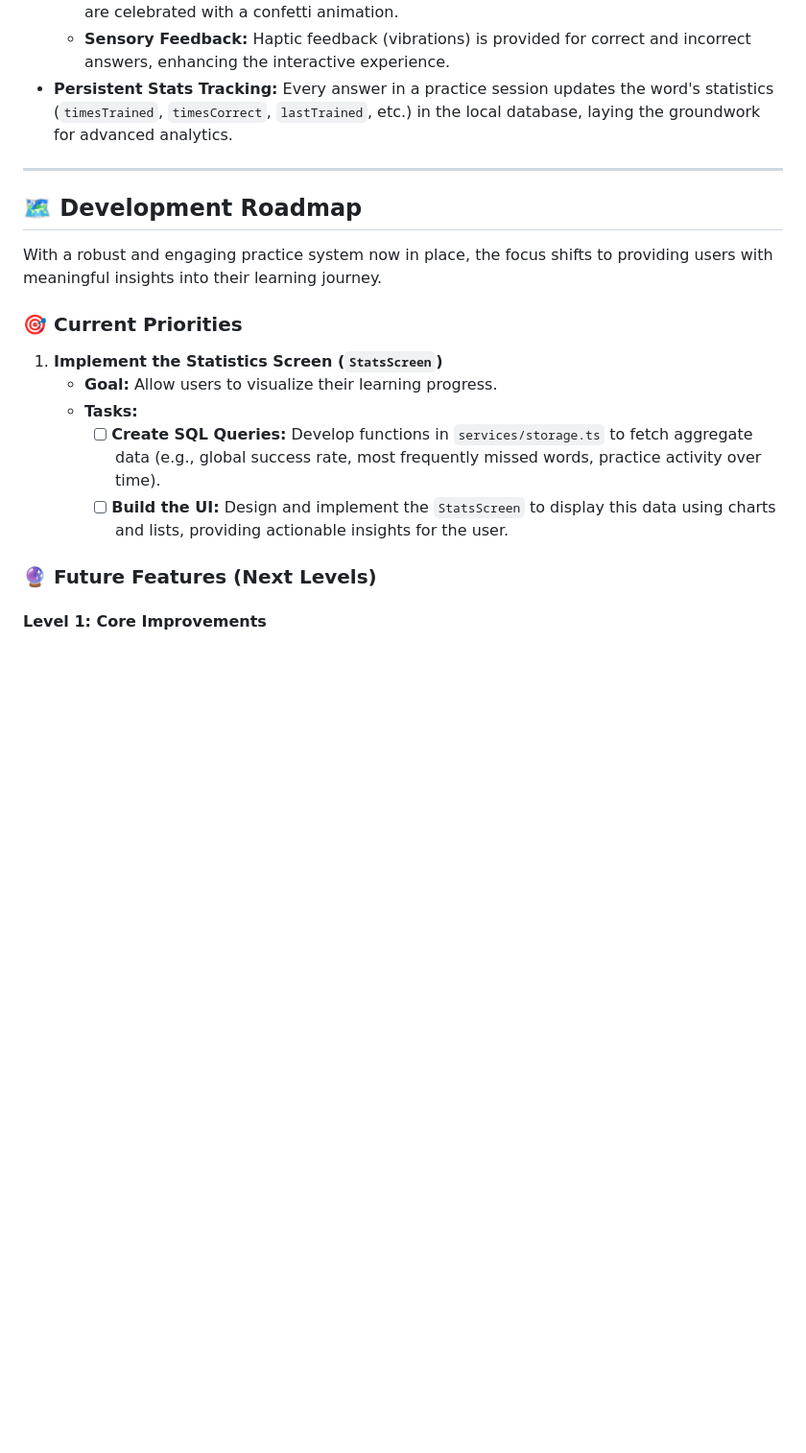
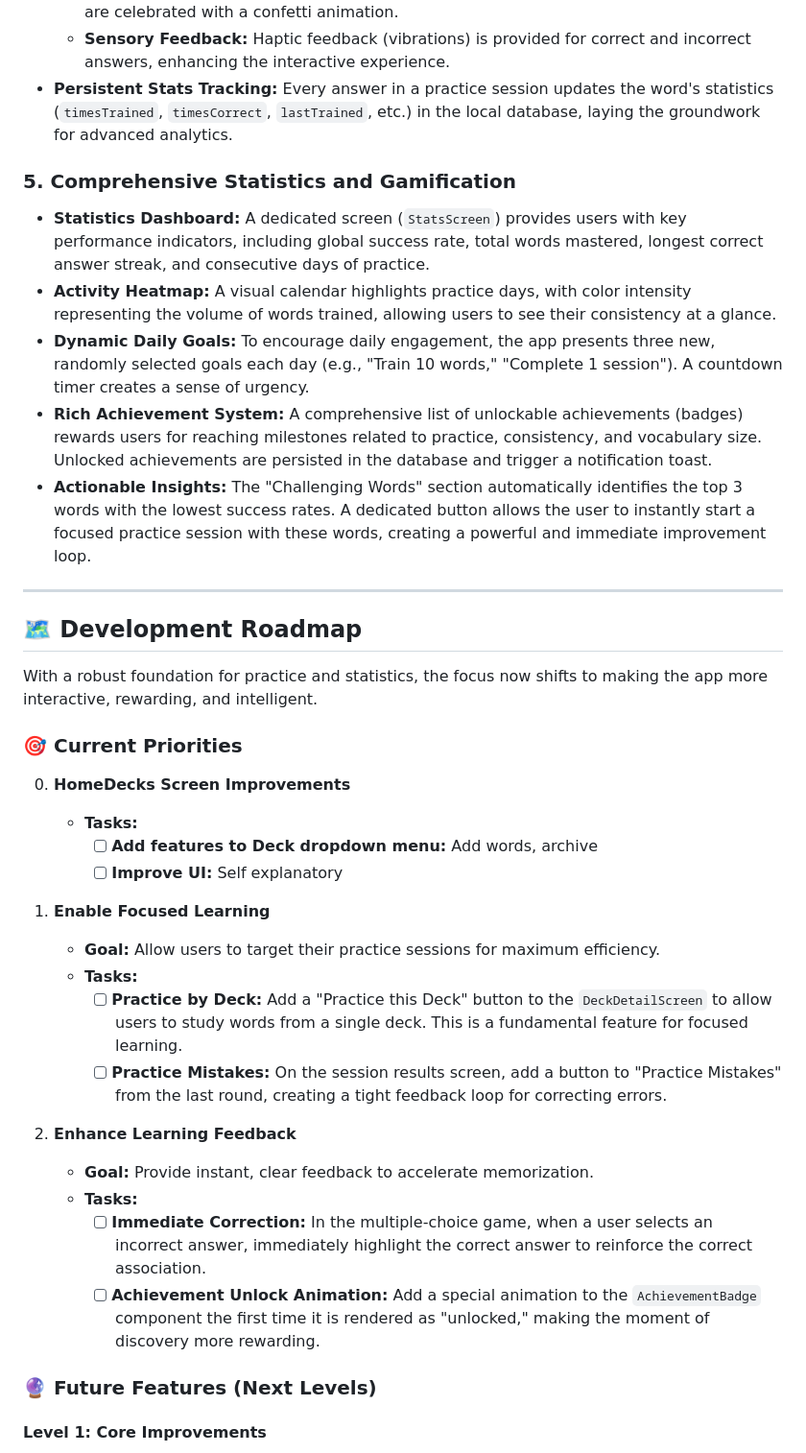
Before and after one commit to filipeoliveira05/newwords, a Markdown page: README.md, the part around the change. Shown: that part at 96% size. GitHub-like rendering; blank space fills up the shorter version.

Commit message:
docs: update README

```diff
--- a/README.md
+++ b/README.md
@@ -44,19 +44,40 @@ The application has a solid and scalable foundation, with the following features
   - **Sensory Feedback:** Haptic feedback (vibrations) is provided for correct and incorrect answers, enhancing the interactive experience.
 - **Persistent Stats Tracking:** Every answer in a practice session updates the word's statistics (`timesTrained`, `timesCorrect`, `lastTrained`, etc.) in the local database, laying the groundwork for advanced analytics.
 
+### 5. Comprehensive Statistics and Gamification
+
+- **Statistics Dashboard:** A dedicated screen (`StatsScreen`) provides users with key performance indicators, including global success rate, total words mastered, longest correct answer streak, and consecutive days of practice.
+- **Activity Heatmap:** A visual calendar highlights practice days, with color intensity representing the volume of words trained, allowing users to see their consistency at a glance.
+- **Dynamic Daily Goals:** To encourage daily engagement, the app presents three new, randomly selected goals each day (e.g., "Train 10 words," "Complete 1 session"). A countdown timer creates a sense of urgency.
+- **Rich Achievement System:** A comprehensive list of unlockable achievements (badges) rewards users for reaching milestones related to practice, consistency, and vocabulary size. Unlocked achievements are persisted in the database and trigger a notification toast.
+- **Actionable Insights:** The "Challenging Words" section automatically identifies the top 3 words with the lowest success rates. A dedicated button allows the user to instantly start a focused practice session with these words, creating a powerful and immediate improvement loop.
+
 ---
 
 ## 🗺️ Development Roadmap
 
-With a robust and engaging practice system now in place, the focus shifts to providing users with meaningful insights into their learning journey.
+With a robust foundation for practice and statistics, the focus now shifts to making the app more interactive, rewarding, and intelligent.
 
 ### 🎯 Current Priorities
 
-1.  **Implement the Statistics Screen (`StatsScreen`)**
-    - **Goal:** Allow users to visualize their learning progress.
+0.  **HomeDecks Screen Improvements**
+
     - **Tasks:**
-      - [ ] **Create SQL Queries:** Develop functions in `services/storage.ts` to fetch aggregate data (e.g., global success rate, most frequently missed words, practice activity over time).
-      - [ ] **Build the UI:** Design and implement the `StatsScreen` to display this data using charts and lists, providing actionable insights for the user.
+      - [ ] **Add features to Deck dropdown menu:** Add words, archive
+      - [ ] **Improve UI:** Self explanatory
+
+1.  **Enable Focused Learning**
+
+    - **Goal:** Allow users to target their practice sessions for maximum efficiency.
+    - **Tasks:**
+      - [ ] **Practice by Deck:** Add a "Practice this Deck" button to the `DeckDetailScreen` to allow users to study words from a single deck. This is a fundamental feature for focused learning.
+      - [ ] **Practice Mistakes:** On the session results screen, add a button to "Practice Mistakes" from the last round, creating a tight feedback loop for correcting errors.
+
+2.  **Enhance Learning Feedback**
+    - **Goal:** Provide instant, clear feedback to accelerate memorization.
+    - **Tasks:**
+      - [ ] **Immediate Correction:** In the multiple-choice game, when a user selects an incorrect answer, immediately highlight the correct answer to reinforce the correct association.
+      - [ ] **Achievement Unlock Animation:** Add a special animation to the `AchievementBadge` component the first time it is rendered as "unlocked," making the moment of discovery more rewarding.
 
 ### 🔮 Future Features (Next Levels)
 
```
